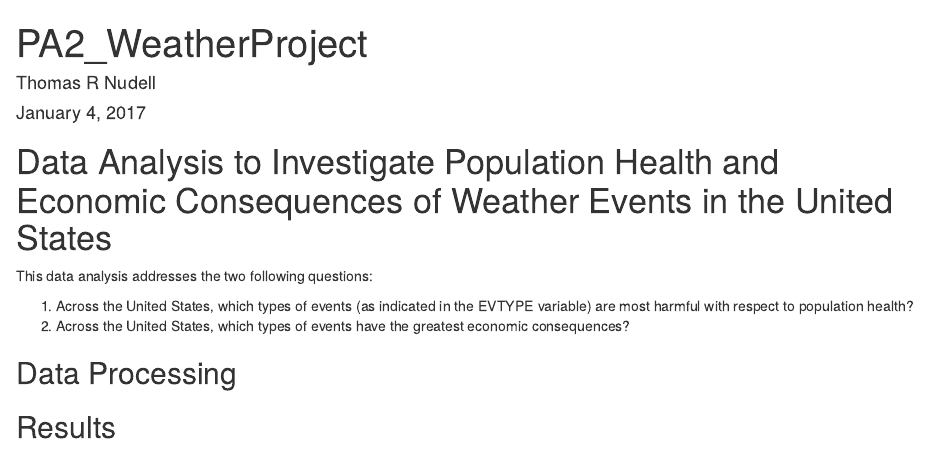
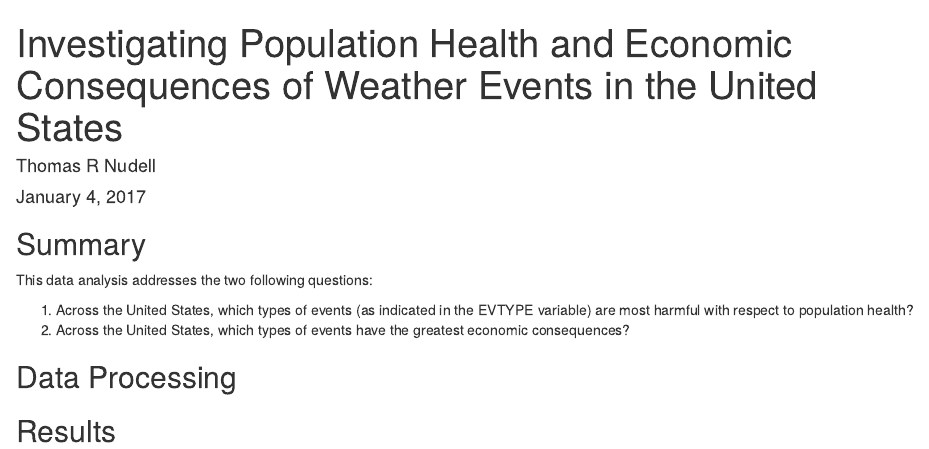
Before and after one commit to pizzatom/RepData_PeerAssignment2, an R Markdown document (PA2_WeatherProject.Rmd): the page in a window 1100 px wide, from its top. Rendered offline with R 4.5, knitr and Pandoc, with nearby package versions.

Commit message:
changed sections and changed title, knit to HTML and MD

````diff
--- a/PA2_WeatherProject.Rmd
+++ b/PA2_WeatherProject.Rmd
@@ -1,5 +1,5 @@
 ---
-title: "PA2_WeatherProject"
+title: "Investigating Population Health and Economic Consequences of Weather Events in the United States"
 author: "Thomas R Nudell"
 date: "January 4, 2017"
 output: html_document
@@ -9,7 +9,7 @@ output: html_document
 knitr::opts_chunk$set(echo = TRUE)
 ```
 
-# Data Analysis to Investigate Population Health and Economic Consequences of Weather Events in the United States
+## Summary
 
 This data analysis addresses the two following questions:
 
````
Also changed, not shown: PA2_WeatherProject.html (added).
